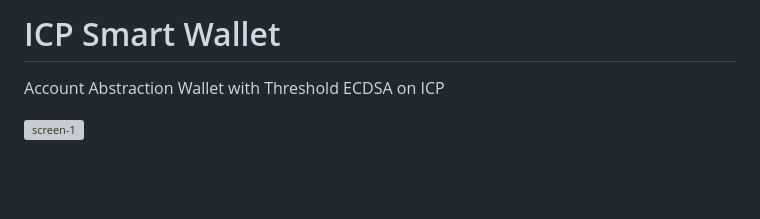
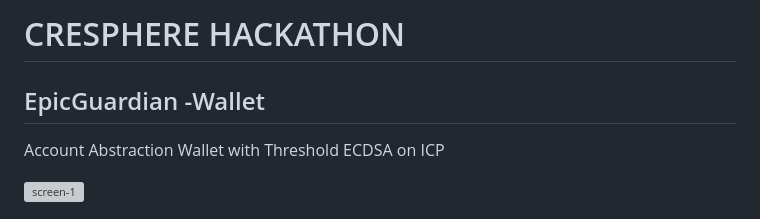
Before and after one commit to ansh-tandon/EpicGuardian--Wallet, a Markdown page: README.md, the part around the change. Rendered like a GitHub page; blank space fills up the shorter version; grey boxes are pictures that could not be loaded.

```diff
--- a/README.md
+++ b/README.md
@@ -1,4 +1,6 @@
-# ICP Smart Wallet
+# CRESPHERE HACKATHON
+
+## EpicGuardian -Wallet
 
 Account Abstraction Wallet with Threshold ECDSA on ICP
 
```
